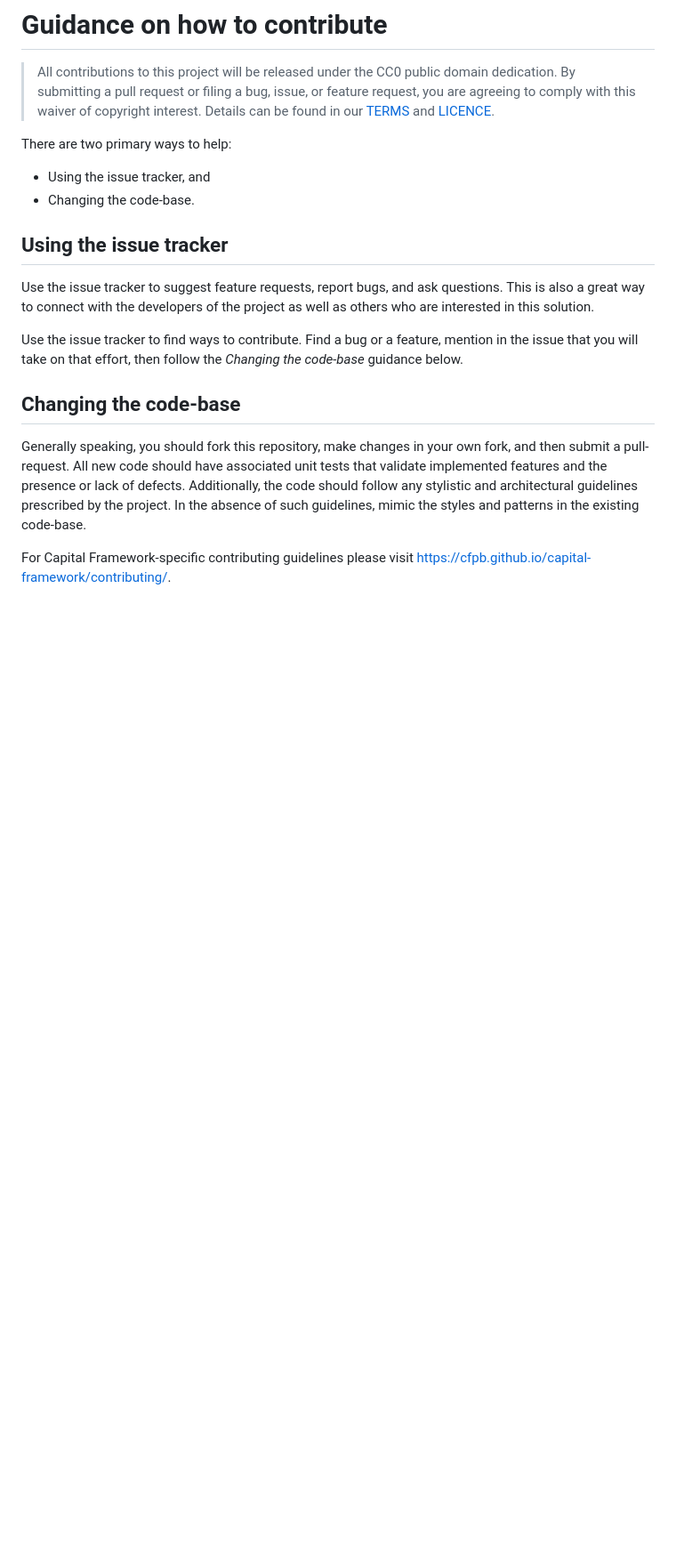
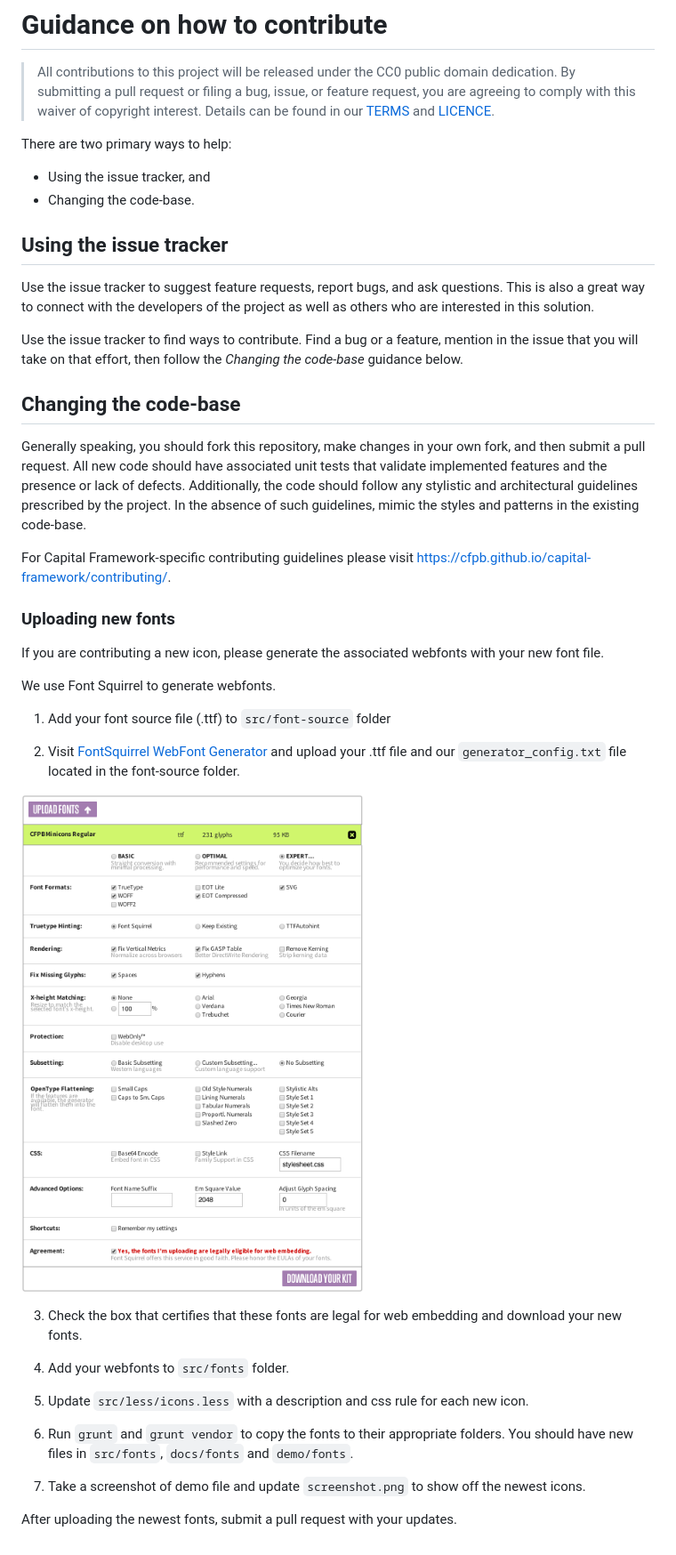
Before and after one commit to cfpb/cf-icons, a Markdown page: CONTRIBUTING.md, the part around the change. Shown: that part at 89% size. Drawn GitHub-style; pictures changed too: font-generating.png (added); blank space fills up the shorter version.

Commit message:
Adding instructions to cf-icons

```diff
--- a/CONTRIBUTING.md
+++ b/CONTRIBUTING.md
@@ -25,7 +25,7 @@ guidance below.
 ## Changing the code-base
 
 Generally speaking, you should fork this repository, make changes in your
-own fork, and then submit a pull-request. All new code should have associated unit
+own fork, and then submit a pull request. All new code should have associated unit
 tests that validate implemented features and the presence or lack of defects.
 Additionally, the code should follow any stylistic and architectural guidelines
 prescribed by the project. In the absence of such guidelines, mimic the styles
@@ -33,3 +33,28 @@ and patterns in the existing code-base.
 
 For Capital Framework-specific contributing guidelines please visit
 <https://cfpb.github.io/capital-framework/contributing/>.
+
+### Uploading new fonts
+
+If you are contributing a new icon, please generate the associated webfonts
+with your new font file.
+
+We use Font Squirrel to generate webfonts.
+
+1. Add your font source file (.ttf) to `src/font-source` folder
+
+2. Visit [FontSquirrel WebFont Generator](http://www.fontsquirrel.com/tools/webfont-generator) and upload your .ttf file and our `generator_config.txt` file located in the font-source folder.
+
+  ![](font-generating.png)
+
+3. Check the box that certifies that these fonts are legal for web embedding and download your new fonts.
+
+4. Add your webfonts to `src/fonts` folder.
+
+5. Update `src/less/icons.less` with a description and css rule for each new icon.
+
+6. Run `grunt` and `grunt vendor` to copy the fonts to their appropriate folders. You should have new files in `src/fonts`, `docs/fonts` and `demo/fonts`.
+
+7. Take a screenshot of demo file and update `screenshot.png` to show off the newest icons.
+
+After uploading the newest fonts, submit a pull request with your updates.
```
